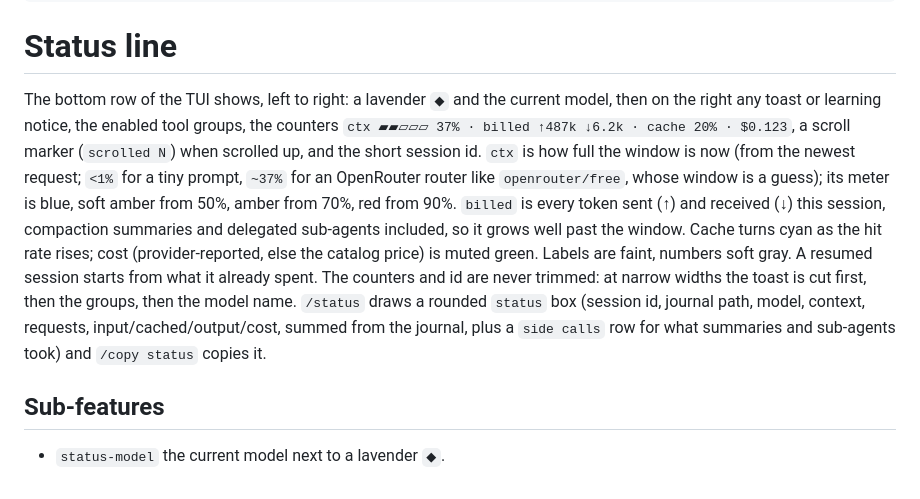
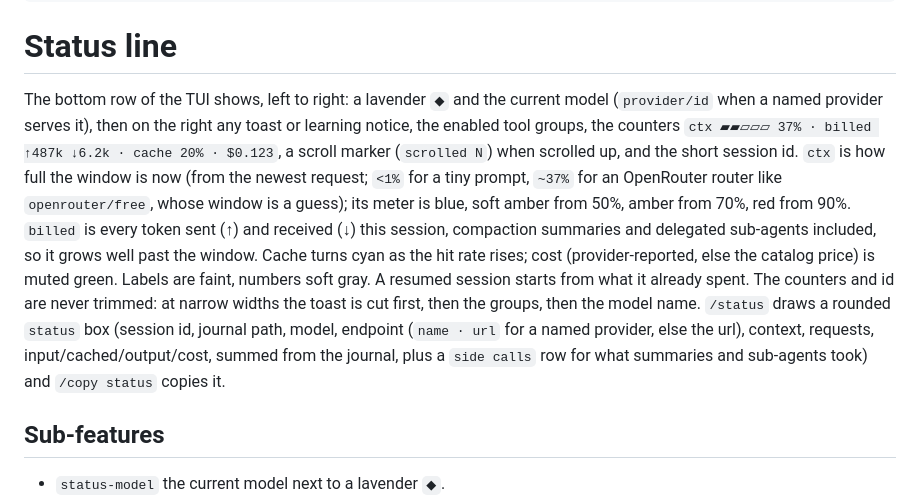
Before and after one commit to strf0x1/construct, a Markdown page: docs/feature-map/status-line.md, the part around the change. Drawn GitHub-style.

Commit message:
feature-map: status line and /status name the provider
Co-Authored-By: Claude Opus 5.5 <noreply@anthropic.com>

```diff
--- a/docs/feature-map/status-line.md
+++ b/docs/feature-map/status-line.md
@@ -7,7 +7,7 @@ verified_at: 066a40d
 ---
 # Status line
 
-The bottom row of the TUI shows, left to right: a lavender `◆` and the current model, then on the right any toast or learning notice, the enabled tool groups, the counters `ctx ▰▰▱▱▱ 37% · billed ↑487k ↓6.2k · cache 20% · $0.123`, a scroll marker (`scrolled N`) when scrolled up, and the short session id. `ctx` is how full the window is now (from the newest request; `<1%` for a tiny prompt, `~37%` for an OpenRouter router like `openrouter/free`, whose window is a guess); its meter is blue, soft amber from 50%, amber from 70%, red from 90%. `billed` is every token sent (↑) and received (↓) this session, compaction summaries and delegated sub-agents included, so it grows well past the window. Cache turns cyan as the hit rate rises; cost (provider-reported, else the catalog price) is muted green. Labels are faint, numbers soft gray. A resumed session starts from what it already spent. The counters and id are never trimmed: at narrow widths the toast is cut first, then the groups, then the model name. `/status` draws a rounded `status` box (session id, journal path, model, context, requests, input/cached/output/cost, summed from the journal, plus a `side calls` row for what summaries and sub-agents took) and `/copy status` copies it.
+The bottom row of the TUI shows, left to right: a lavender `◆` and the current model (`provider/id` when a named provider serves it), then on the right any toast or learning notice, the enabled tool groups, the counters `ctx ▰▰▱▱▱ 37% · billed ↑487k ↓6.2k · cache 20% · $0.123`, a scroll marker (`scrolled N`) when scrolled up, and the short session id. `ctx` is how full the window is now (from the newest request; `<1%` for a tiny prompt, `~37%` for an OpenRouter router like `openrouter/free`, whose window is a guess); its meter is blue, soft amber from 50%, amber from 70%, red from 90%. `billed` is every token sent (↑) and received (↓) this session, compaction summaries and delegated sub-agents included, so it grows well past the window. Cache turns cyan as the hit rate rises; cost (provider-reported, else the catalog price) is muted green. Labels are faint, numbers soft gray. A resumed session starts from what it already spent. The counters and id are never trimmed: at narrow widths the toast is cut first, then the groups, then the model name. `/status` draws a rounded `status` box (session id, journal path, model, endpoint (`name · url` for a named provider, else the url), context, requests, input/cached/output/cost, summed from the journal, plus a `side calls` row for what summaries and sub-agents took) and `/copy status` copies it.
 
 ## Sub-features
 
```
